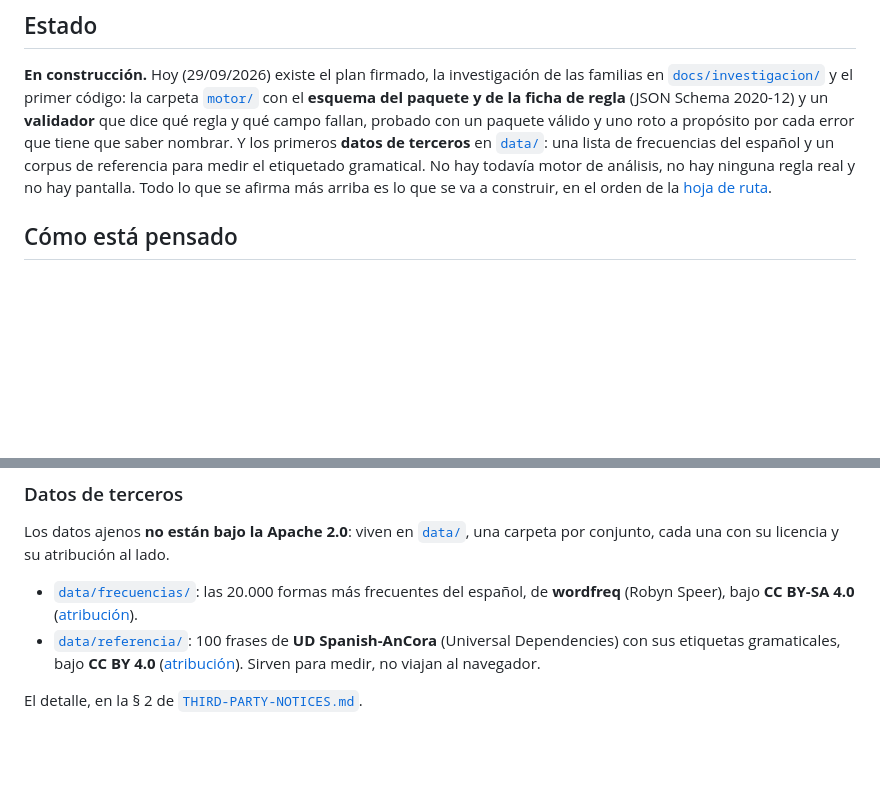
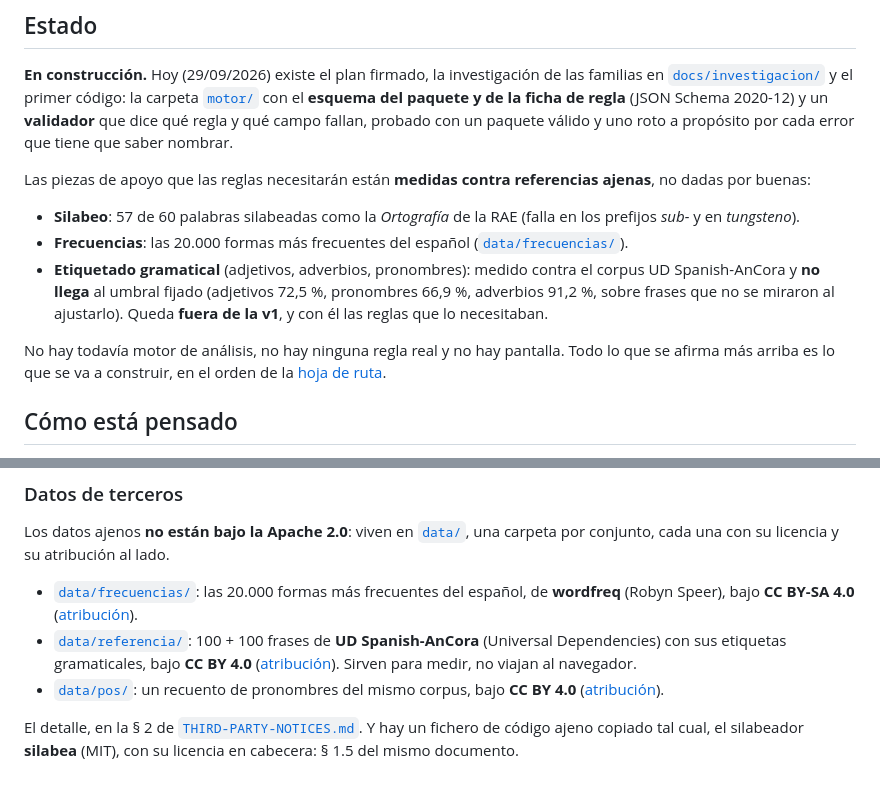
Before and after one commit to ablanquez/radiografia, a Markdown page: README.md, 2 parts joined by grey strips. Rendered like a GitHub page; blank space fills up the shorter version.

Commit message:
docs(readme): silabeo, frecuencias y POS medidos; POS fuera de la v1
«Estado»: silabeo 57/60 contra la RAE; frecuencias; etiquetado
gramatical medido contra AnCora sin llegar al umbral (ADJ 72,5 %, PRON
66,9 %, ADV 91,2 % en prueba), fuera de la v1. «Datos de terceros»:
data/pos y el código incorporado de silabea.

Co-Authored-By: Claude Opus 5.5 <noreply@anthropic.com>

```diff
--- a/README.md
+++ b/README.md
@@ -40,11 +40,23 @@ investigación de las familias en [`docs/investigacion/`](docs/investigacion/)
 y el primer código: la carpeta [`motor/`](motor/) con el **esquema del
 paquete y de la ficha de regla** (JSON Schema 2020-12) y un **validador**
 que dice qué regla y qué campo fallan, probado con un paquete válido y
-uno roto a propósito por cada error que tiene que saber nombrar. Y los
-primeros **datos de terceros** en [`data/`](data/): una lista de
-frecuencias del español y un corpus de referencia para medir el etiquetado
-gramatical. No hay todavía motor de análisis, no hay ninguna regla real y
-no hay pantalla.
+uno roto a propósito por cada error que tiene que saber nombrar.
+
+Las piezas de apoyo que las reglas necesitarán están **medidas contra
+referencias ajenas**, no dadas por buenas:
+
+- **Silabeo**: 57 de 60 palabras silabeadas como la *Ortografía* de la RAE
+  (falla en los prefijos *sub-* y en *tungsteno*).
+- **Frecuencias**: las 20.000 formas más frecuentes del español
+  ([`data/frecuencias/`](data/frecuencias/)).
+- **Etiquetado gramatical** (adjetivos, adverbios, pronombres): medido contra
+  el corpus UD Spanish-AnCora y **no llega** al umbral fijado (adjetivos
+  72,5 %, pronombres 66,9 %, adverbios 91,2 %, sobre frases que no se miraron
+  al ajustarlo). Queda **fuera de la v1**, y con él las reglas que lo
+  necesitaban.
+
+No hay todavía motor de análisis, no hay ninguna regla real y no hay
+pantalla.
 Todo lo que se afirma más arriba es lo que se va a construir, en el orden
 de la [hoja de ruta](#hoja-de-ruta).
 
@@ -100,9 +112,13 @@ una carpeta por conjunto, cada una con su licencia y su atribución al lado.
 - [`data/frecuencias/`](data/frecuencias/): las 20.000 formas más frecuentes
   del español, de **wordfreq** (Robyn Speer), bajo **CC BY-SA 4.0**
   ([atribución](data/frecuencias/LICENSE-CC-BY-SA-4.0.md)).
-- [`data/referencia/`](data/referencia/): 100 frases de **UD Spanish-AnCora**
-  (Universal Dependencies) con sus etiquetas gramaticales, bajo **CC BY 4.0**
-  ([atribución](data/referencia/LICENSE-CC-BY-4.0.md)). Sirven para medir, no
-  viajan al navegador.
+- [`data/referencia/`](data/referencia/): 100 + 100 frases de **UD
+  Spanish-AnCora** (Universal Dependencies) con sus etiquetas gramaticales,
+  bajo **CC BY 4.0** ([atribución](data/referencia/LICENSE-CC-BY-4.0.md)).
+  Sirven para medir, no viajan al navegador.
+- [`data/pos/`](data/pos/): un recuento de pronombres del mismo corpus, bajo
+  **CC BY 4.0** ([atribución](data/pos/LICENSE-CC-BY-4.0.md)).
 
 El detalle, en la § 2 de [`THIRD-PARTY-NOTICES.md`](THIRD-PARTY-NOTICES.md).
+Y hay un fichero de código ajeno copiado tal cual, el silabeador
+**silabea** (MIT), con su licencia en cabecera: § 1.5 del mismo documento.
```
